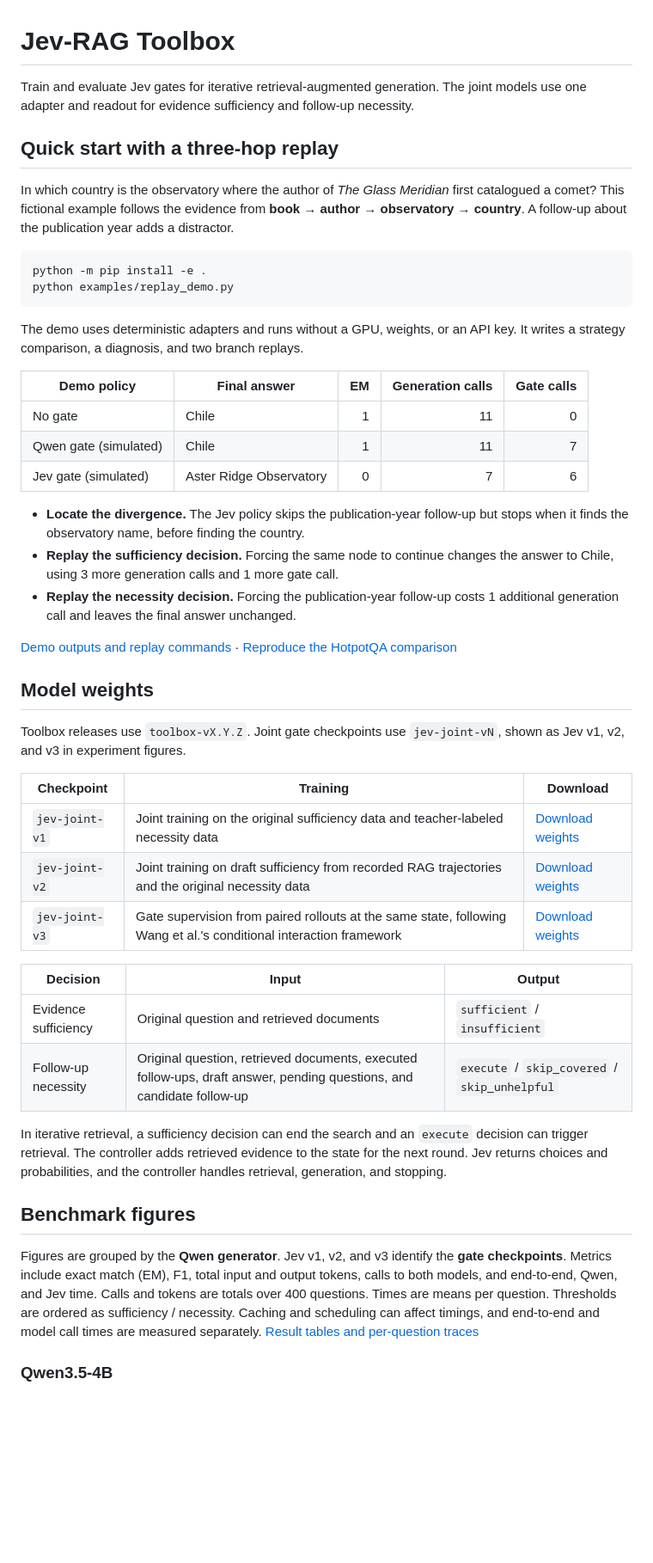
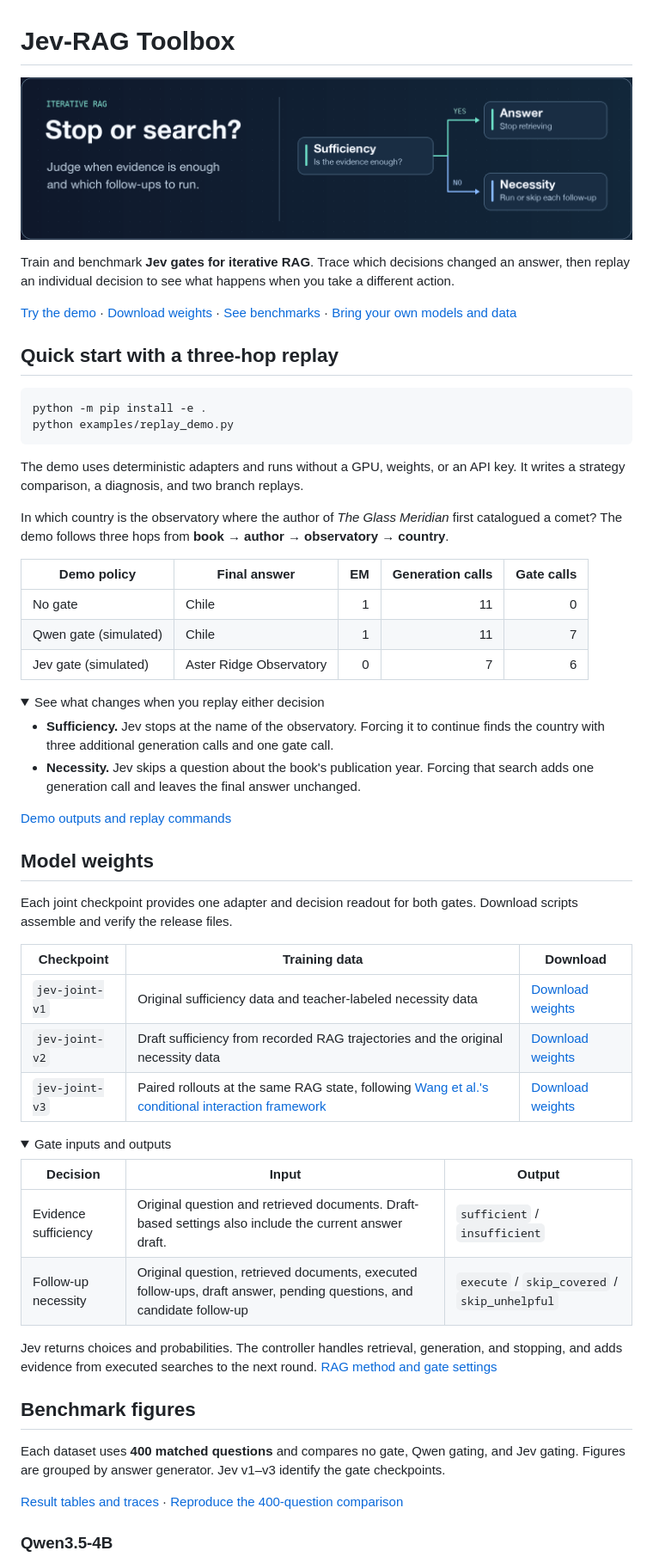
Before and after one commit to bloosiee/jev-rag-toolbox, a Markdown page: README.md, the part around one of its changes. Shown at 86% size. Drawn GitHub-style; pictures changed too: docs/assets/jev-rag-workflow.png (added); folded sections open; blank space fills up the shorter version.

Commit message:
Refresh the toolbox README and benchmark layout

````diff
--- a/README.md
+++ b/README.md
@@ -1,10 +1,12 @@
 # Jev-RAG Toolbox
 
-Train and evaluate Jev gates for iterative retrieval-augmented generation. The joint models use one adapter and readout for evidence sufficiency and follow-up necessity.
+![Iterative RAG workflow. The sufficiency gate decides whether to answer or continue. The necessity gate decides which follow-up searches to run.](docs/assets/jev-rag-workflow.png)
+
+Train and benchmark **Jev gates for iterative RAG**. Trace which decisions changed an answer, then replay an individual decision to see what happens when you take a different action.
+
+[Try the demo](#quick-start-with-a-three-hop-replay) · [Download weights](#model-weights) · [See benchmarks](#benchmark-figures) · [Bring your own models and data](docs/CUSTOM_INPUTS.md)
 
 ## Quick start with a three-hop replay
-
-In which country is the observatory where the author of *The Glass Meridian* first catalogued a comet? This fictional example follows the evidence from **book → author → observatory → country**. A follow-up about the publication year adds a distractor.
 
 ```bash
 python -m pip install -e .
@@ -13,38 +15,51 @@ python examples/replay_demo.py
 
 The demo uses deterministic adapters and runs without a GPU, weights, or an API key. It writes a strategy comparison, a diagnosis, and two branch replays.
 
+In which country is the observatory where the author of *The Glass Meridian* first catalogued a comet? The demo follows three hops from **book → author → observatory → country**.
+
 | Demo policy | Final answer | EM | Generation calls | Gate calls |
 | --- | --- | ---: | ---: | ---: |
 | No gate | Chile | 1 | 11 | 0 |
 | Qwen gate (simulated) | Chile | 1 | 11 | 7 |
 | Jev gate (simulated) | Aster Ridge Observatory | 0 | 7 | 6 |
 
-- **Locate the divergence.** The Jev policy skips the publication-year follow-up but stops when it finds the observatory name, before finding the country.
-- **Replay the sufficiency decision.** Forcing the same node to continue changes the answer to Chile, using 3 more generation calls and 1 more gate call.
-- **Replay the necessity decision.** Forcing the publication-year follow-up costs 1 additional generation call and leaves the final answer unchanged.
+<details>
+<summary>See what changes when you replay either decision</summary>
 
-[Demo outputs and replay commands](docs/EXPERIMENTS.md#offline-three-hop-demo) · [Reproduce the HotpotQA comparison](docs/EXPERIMENTS.md#reproduce-the-hotpotqa-400-comparison)
+- **Sufficiency.** Jev stops at the name of the observatory. Forcing it to continue finds the country with three additional generation calls and one gate call.
+- **Necessity.** Jev skips a question about the book's publication year. Forcing that search adds one generation call and leaves the final answer unchanged.
+
+[Demo outputs and replay commands](docs/EXPERIMENTS.md#offline-three-hop-demo)
+
+</details>
 
 ## Model weights
 
-Toolbox releases use `toolbox-vX.Y.Z`. Joint gate checkpoints use `jev-joint-vN`, shown as Jev v1, v2, and v3 in experiment figures.
+Each joint checkpoint provides one adapter and decision readout for both gates. Download scripts assemble and verify the release files.
 
-| Checkpoint | Training | Download |
+| Checkpoint | Training data | Download |
 | --- | --- | --- |
-| `jev-joint-v1` | Joint training on the original sufficiency data and teacher-labeled necessity data | [Download weights](models/README.md#download-v1-weights) |
-| `jev-joint-v2` | Joint training on draft sufficiency from recorded RAG trajectories and the original necessity data | [Download weights](models/README.md#download-v2-weights) |
-| `jev-joint-v3` | Gate supervision from paired rollouts at the same state, following Wang et al.'s conditional interaction framework | [Download weights](models/README.md#download-v3-weights) |
+| `jev-joint-v1` | Original sufficiency data and teacher-labeled necessity data | [Download weights](models/README.md#download-v1-weights) |
+| `jev-joint-v2` | Draft sufficiency from recorded RAG trajectories and the original necessity data | [Download weights](models/README.md#download-v2-weights) |
+| `jev-joint-v3` | Paired rollouts at the same RAG state, following [Wang et al.'s conditional interaction framework](docs/TRAINING.md#v3-supervision-from-paired-rollouts) | [Download weights](models/README.md#download-v3-weights) |
+
+<details>
+<summary>Gate inputs and outputs</summary>
 
 | Decision | Input | Output |
 | --- | --- | --- |
-| Evidence sufficiency | Original question and retrieved documents | `sufficient` / `insufficient` |
+| Evidence sufficiency | Original question and retrieved documents. Draft-based settings also include the current answer draft. | `sufficient` / `insufficient` |
 | Follow-up necessity | Original question, retrieved documents, executed follow-ups, draft answer, pending questions, and candidate follow-up | `execute` / `skip_covered` / `skip_unhelpful` |
 
-In iterative retrieval, a sufficiency decision can end the search and an `execute` decision can trigger retrieval. The controller adds retrieved evidence to the state for the next round. Jev returns choices and probabilities, and the controller handles retrieval, generation, and stopping.
+Jev returns choices and probabilities. The controller handles retrieval, generation, and stopping, and adds evidence from executed searches to the next round. [RAG method and gate settings](docs/ITERATIVE_RAG.md)
+
+</details>
 
 ## Benchmark figures
 
-Figures are grouped by the **Qwen generator**. Jev v1, v2, and v3 identify the **gate checkpoints**. Metrics include exact match (EM), F1, total input and output tokens, calls to both models, and end-to-end, Qwen, and Jev time. Calls and tokens are totals over 400 questions. Times are means per question. Thresholds are ordered as sufficiency / necessity. Caching and scheduling can affect timings, and end-to-end and model call times are measured separately. [Result tables and per-question traces](results/README.md)
+Each dataset uses **400 matched questions** and compares no gate, Qwen gating, and Jev gating. Figures are grouped by answer generator. Jev v1–v3 identify the gate checkpoints.
+
+[Result tables and traces](results/README.md) · [Reproduce the 400-question comparison](docs/EXPERIMENTS.md#reproduce-the-hotpotqa-400-comparison)
 
 ### Qwen3.5-4B
 
````
Also changed, not shown: other parts of README.md (+40 -17 lines).
